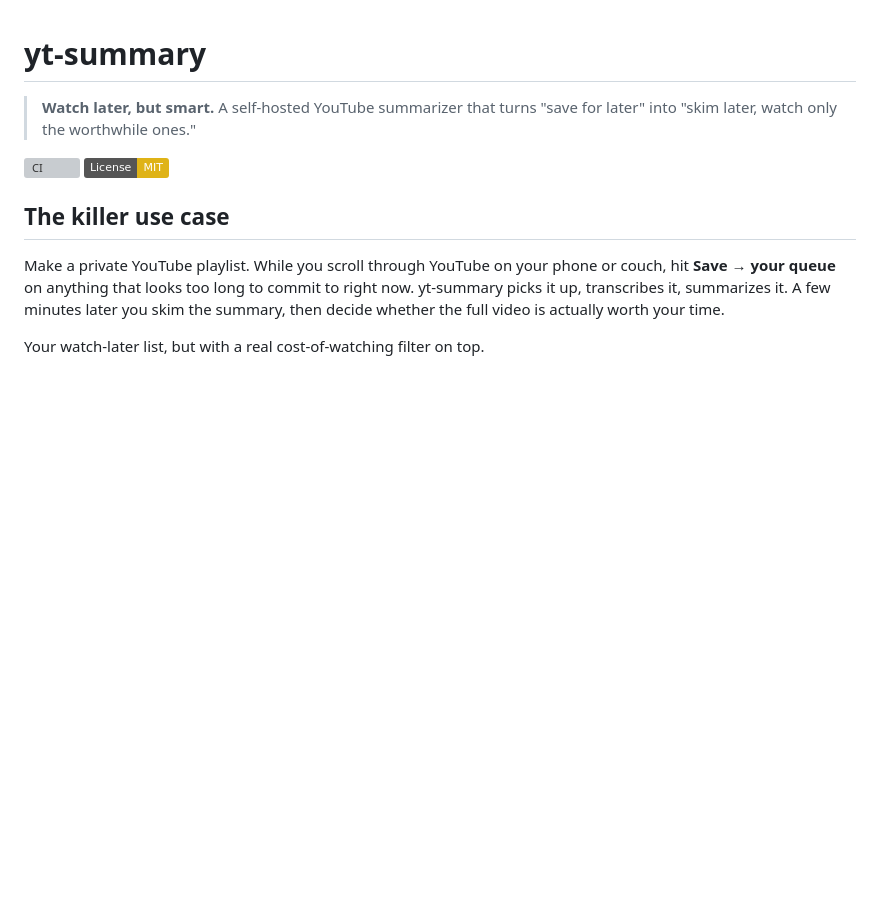
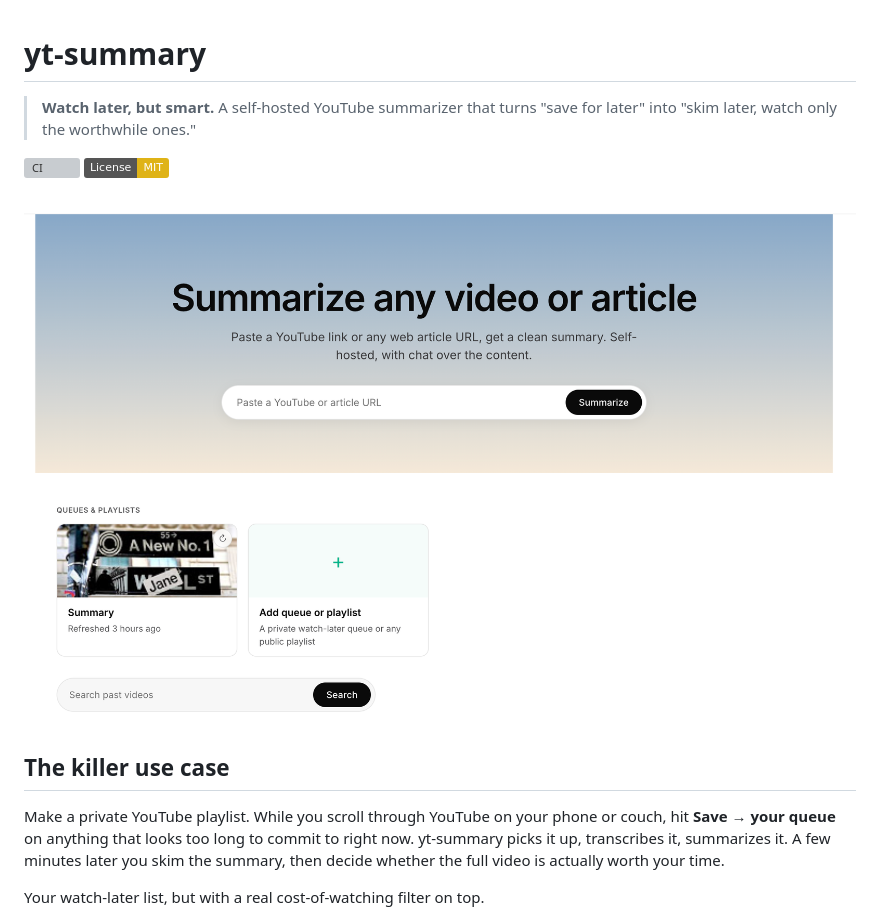
Before and after one commit to mycelos-ai/yt-summary, a Markdown page: README.md, the part around the change. GitHub-like rendering; pictures changed too: docs/screenshots/home.png (added); badges without logos; blank space fills up the shorter version; grey boxes are pictures that could not be loaded.

Commit message:
docs(readme): add home screen screenshot above the lede
The home page screenshot (with the new Queue & playlists wording and
the relative-time refresh stamp) gives readers an immediate visual
hook before the killer-use-case copy.

Co-Authored-By: Claude Opus 4.7 (1M context) <noreply@anthropic.com>

```diff
--- a/README.md
+++ b/README.md
@@ -5,6 +5,8 @@
 
 [![CI](https://github.com/stefan-kp/yt-summary/actions/workflows/ci.yml/badge.svg)](https://github.com/stefan-kp/yt-summary/actions)
 [![License: MIT](https://img.shields.io/badge/License-MIT-yellow.svg)](LICENSE)
+
+![yt-summary home — paste a URL, or save videos to a connected queue / playlist](docs/screenshots/home.png)
 
 ## The killer use case
 
```
